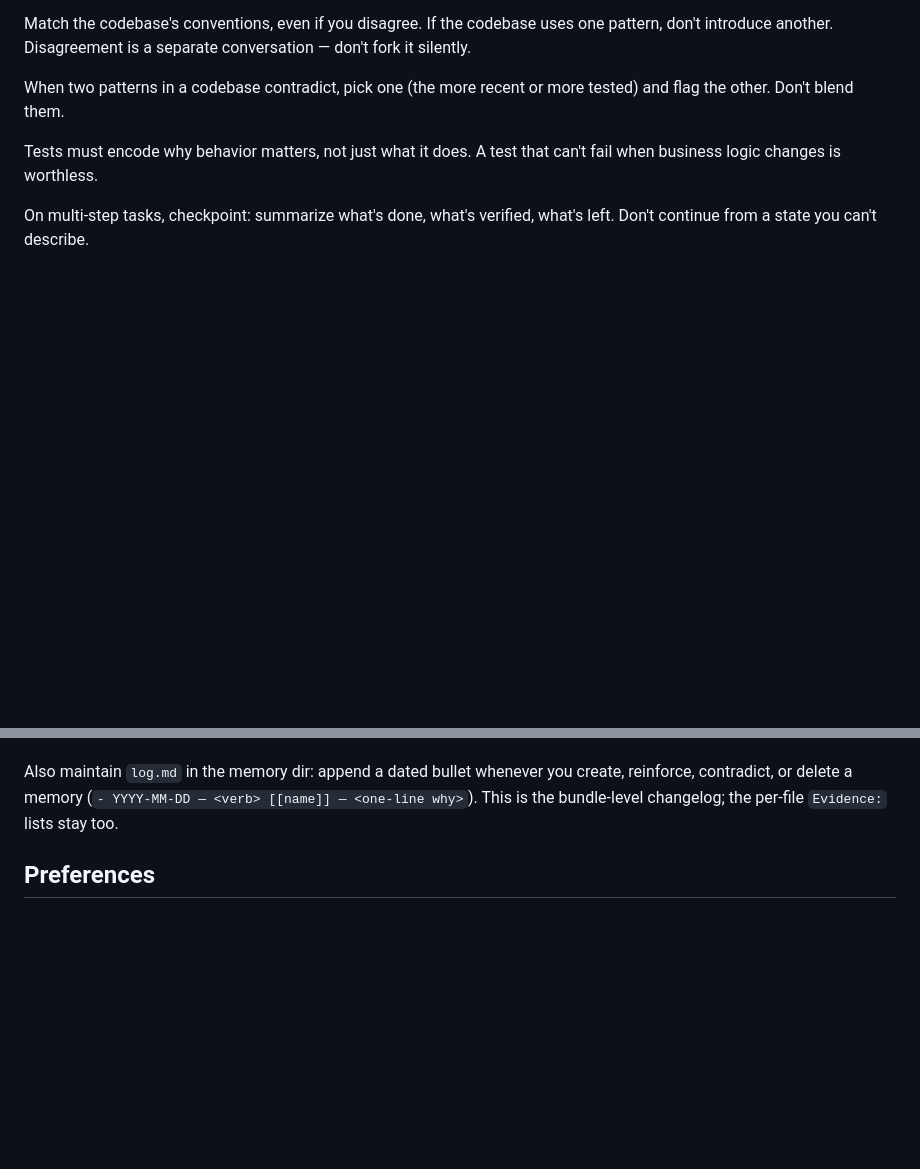
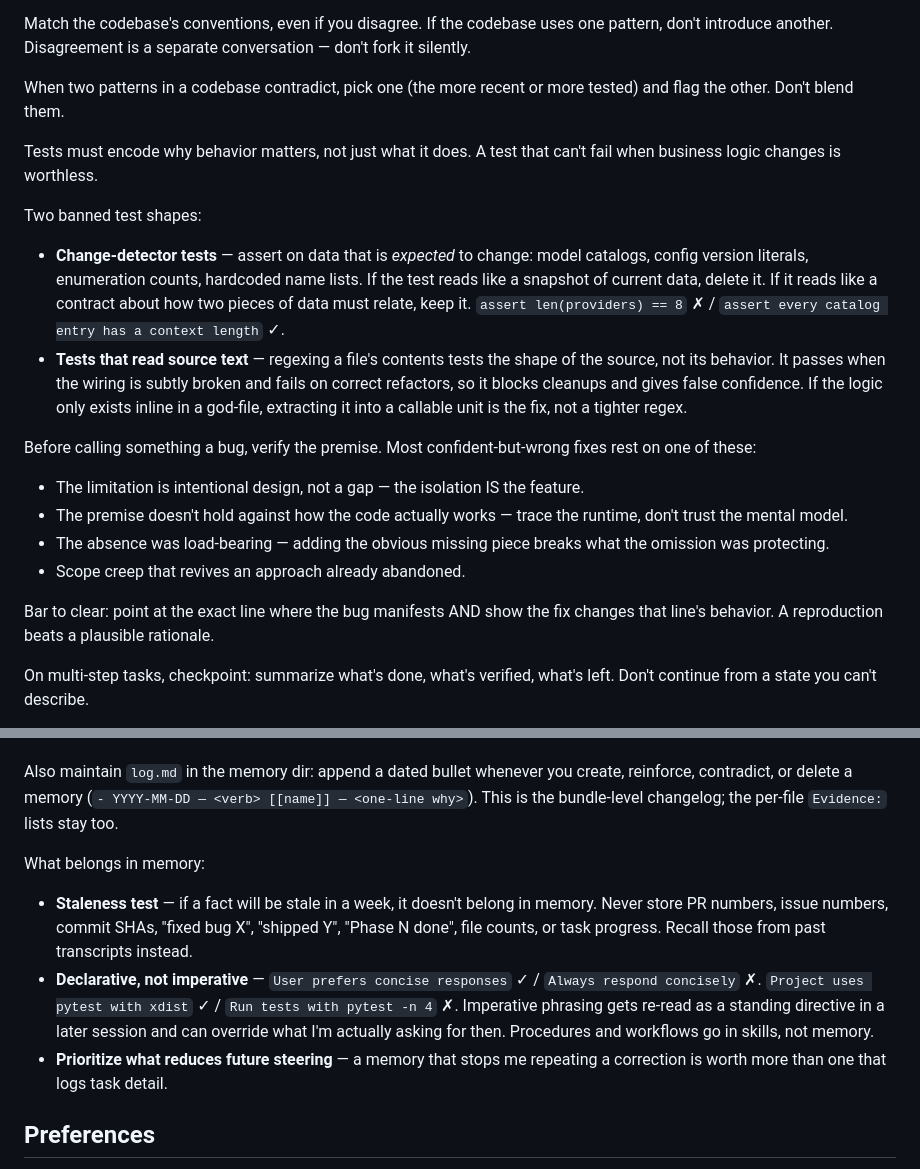
Before and after one commit to brunossilveira/dotfiles, a Markdown page: .claude/CLAUDE.md, 2 parts joined by grey strips. GitHub-like rendering; blank space fills up the shorter version.

Commit message:
docs(claude): tighten memory, test, and bug-premise rules
Memory: staleness test (stale in a week means it is not a memory), ban
list for PR numbers / SHAs / phase markers, declarative-not-imperative
phrasing with the reason, and prioritizing what reduces future steering.

Tests: name the two banned shapes — change-detector tests asserting on
data expected to change, and tests that regex source text — each with
the operational test and the correct fix.

Reviewing: four patterns behind confident-but-wrong fixes, and the bar
to clear before calling something a bug.

Rules taken from NousResearch/hermes-agent (prompt_builder MEMORY_GUIDANCE
and AGENTS.md). Symlinked, so this also lands for Codex and PI.

```diff
--- a/.claude/CLAUDE.md
+++ b/.claude/CLAUDE.md
@@ -53,6 +53,18 @@ When two patterns in a codebase contradict, pick one (the more recent or more te
 
 Tests must encode why behavior matters, not just what it does. A test that can't fail when business logic changes is worthless.
 
+Two banned test shapes:
+- **Change-detector tests** — assert on data that is *expected* to change: model catalogs, config version literals, enumeration counts, hardcoded name lists. If the test reads like a snapshot of current data, delete it. If it reads like a contract about how two pieces of data must relate, keep it. `assert len(providers) == 8` ✗ / `assert every catalog entry has a context length` ✓.
+- **Tests that read source text** — regexing a file's contents tests the shape of the source, not its behavior. It passes when the wiring is subtly broken and fails on correct refactors, so it blocks cleanups and gives false confidence. If the logic only exists inline in a god-file, extracting it into a callable unit is the fix, not a tighter regex.
+
+Before calling something a bug, verify the premise. Most confident-but-wrong fixes rest on one of these:
+- The limitation is intentional design, not a gap — the isolation IS the feature.
+- The premise doesn't hold against how the code actually works — trace the runtime, don't trust the mental model.
+- The absence was load-bearing — adding the obvious missing piece breaks what the omission was protecting.
+- Scope creep that revives an approach already abandoned.
+
+Bar to clear: point at the exact line where the bug manifests AND show the fix changes that line's behavior. A reproduction beats a plausible rationale.
+
 On multi-step tasks, checkpoint: summarize what's done, what's verified, what's left. Don't continue from a state you can't describe.
 
 Surface uncertainty. "Done" means verified, not assumed. If you skipped something or aren't sure it worked, say so explicitly.
@@ -96,6 +108,12 @@ Scoring rules:
 
 Also maintain `log.md` in the memory dir: append a dated bullet whenever you create, reinforce, contradict, or delete a memory (`- YYYY-MM-DD — <verb> [[name]] — <one-line why>`). This is the bundle-level changelog; the per-file `Evidence:` lists stay too.
 
+What belongs in memory:
+
+- **Staleness test** — if a fact will be stale in a week, it doesn't belong in memory. Never store PR numbers, issue numbers, commit SHAs, "fixed bug X", "shipped Y", "Phase N done", file counts, or task progress. Recall those from past transcripts instead.
+- **Declarative, not imperative** — `User prefers concise responses` ✓ / `Always respond concisely` ✗. `Project uses pytest with xdist` ✓ / `Run tests with pytest -n 4` ✗. Imperative phrasing gets re-read as a standing directive in a later session and can override what I'm actually asking for then. Procedures and workflows go in skills, not memory.
+- **Prioritize what reduces future steering** — a memory that stops me repeating a correction is worth more than one that logs task detail.
+
 ## Preferences
 
 - Don't add AI attribution to commits or PRs.
```
